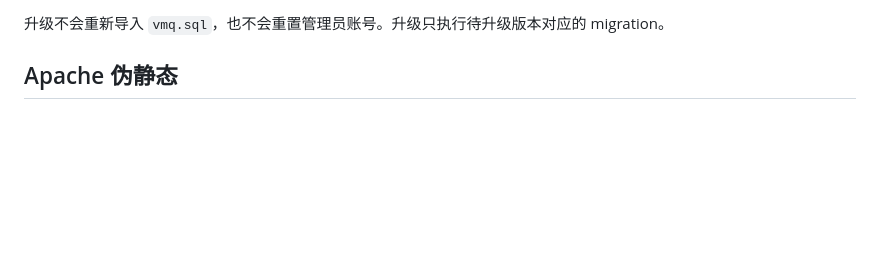
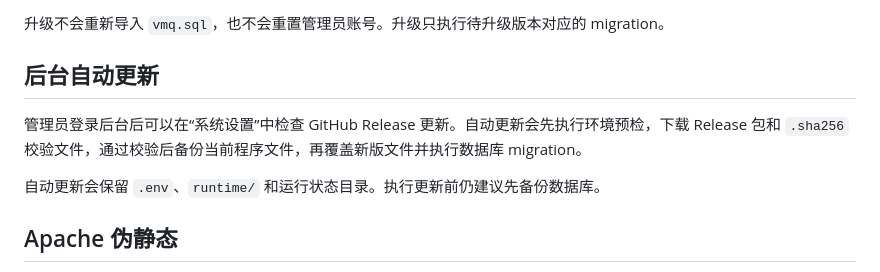
Before and after one commit to YAOmeihah/vpay, a Markdown page: README-INSTALL.md, the part around the change. Rendered like a GitHub page; blank space fills up the shorter version.

Commit message:
docs: document admin auto update

```diff
--- a/README-INSTALL.md
+++ b/README-INSTALL.md
@@ -53,6 +53,12 @@
 9. 升级完成后进入 `http://你的域名/console/`。
 
 升级不会重新导入 `vmq.sql`，也不会重置管理员账号。升级只执行待升级版本对应的 migration。
+
+## 后台自动更新
+
+管理员登录后台后可以在“系统设置”中检查 GitHub Release 更新。自动更新会先执行环境预检，下载 Release 包和 `.sha256` 校验文件，通过校验后备份当前程序文件，再覆盖新版文件并执行数据库 migration。
+
+自动更新会保留 `.env`、`runtime/` 和运行状态目录。执行更新前仍建议先备份数据库。
 
 ## Apache 伪静态
 
```
